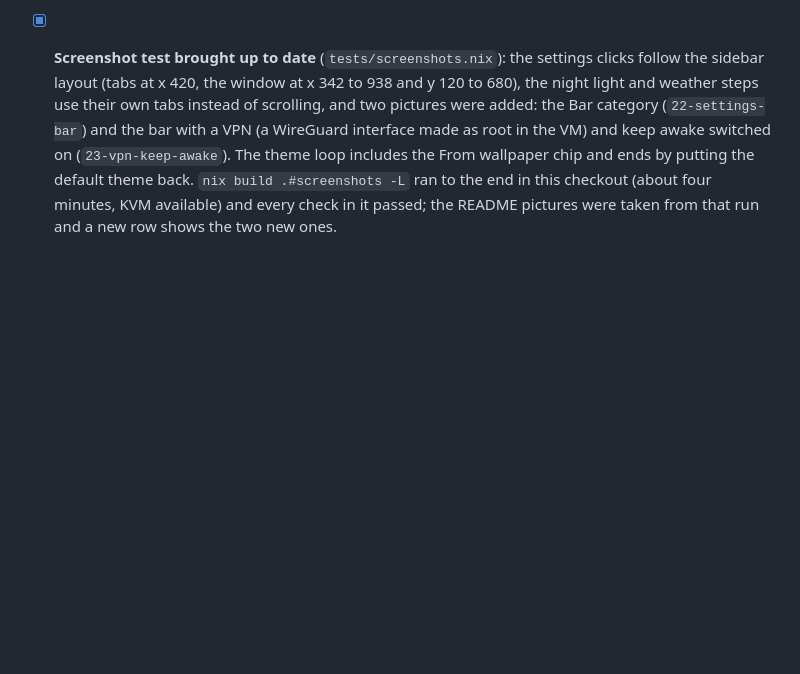
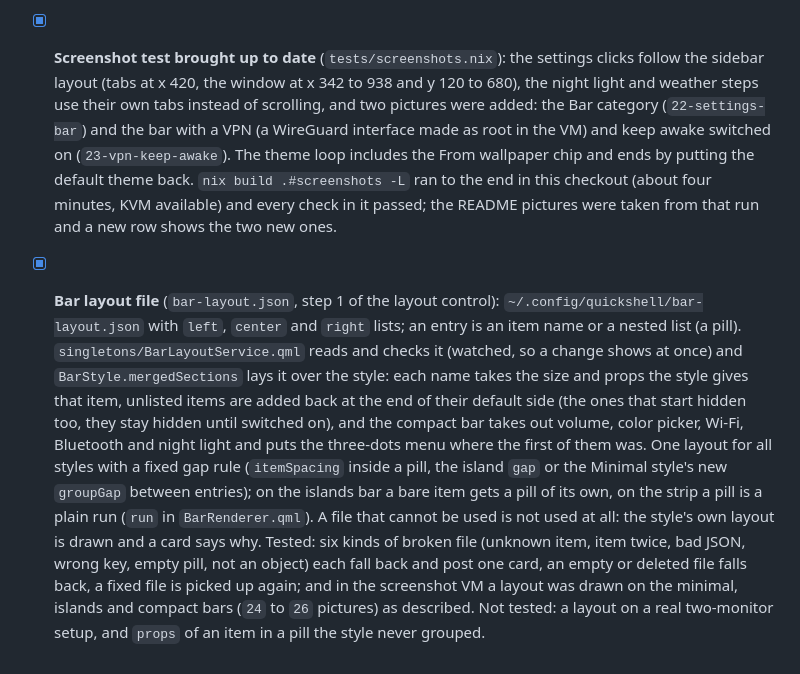
Before and after one commit to Tim-kieboom/sol-shell, a Markdown page: docs/TODO-done.md, the part around the change. Rendered like a GitHub page; blank space fills up the shorter version.

```diff
--- a/docs/TODO-done.md
+++ b/docs/TODO-done.md
@@ -125,3 +125,19 @@ Done: the settings window has a **Bar items** section with a chip per item of th
       putting the default theme back. `nix build .#screenshots -L` ran to the end in this checkout (about
       four minutes, KVM available) and every check in it passed; the README pictures were taken from
       that run and a new row shows the two new ones.
+- [x] **Bar layout file** (`bar-layout.json`, step 1 of the layout control): `~/.config/quickshell/bar-layout.json`
+      with `left`, `center` and `right` lists; an entry is an item name or a nested list (a pill).
+      `singletons/BarLayoutService.qml` reads and checks it (watched, so a change shows at once) and
+      `BarStyle.mergedSections` lays it over the style: each name takes the size and props the style gives
+      that item, unlisted items are added back at the end of their default side (the ones that start
+      hidden too, they stay hidden until switched on), and the compact bar takes out volume, color picker,
+      Wi-Fi, Bluetooth and night light and puts the three-dots menu where the first of them was. One layout
+      for all styles with a fixed gap rule (`itemSpacing` inside a pill, the island `gap` or the Minimal
+      style's new `groupGap` between entries); on the islands bar a bare item gets a pill of its own, on the
+      strip a pill is a plain run (`run` in `BarRenderer.qml`). A file that cannot be used is not used at
+      all: the style's own layout is drawn and a card says why. Tested: six kinds of broken file (unknown
+      item, item twice, bad JSON, wrong key, empty pill, not an object) each fall back and post one card,
+      an empty or deleted file falls back, a fixed file is picked up again; and in the screenshot VM a
+      layout was drawn on the minimal, islands and compact bars (`24` to `26` pictures) as described.
+      Not tested: a layout on a real two-monitor setup, and `props` of an item in a pill the style
+      never grouped.
```
Also changed, not shown: README.md (+34 -0 lines), docs/TODO.md (+8 -17 lines), docs/screenshots/layout-islands.jpg (added), 5 other files.
